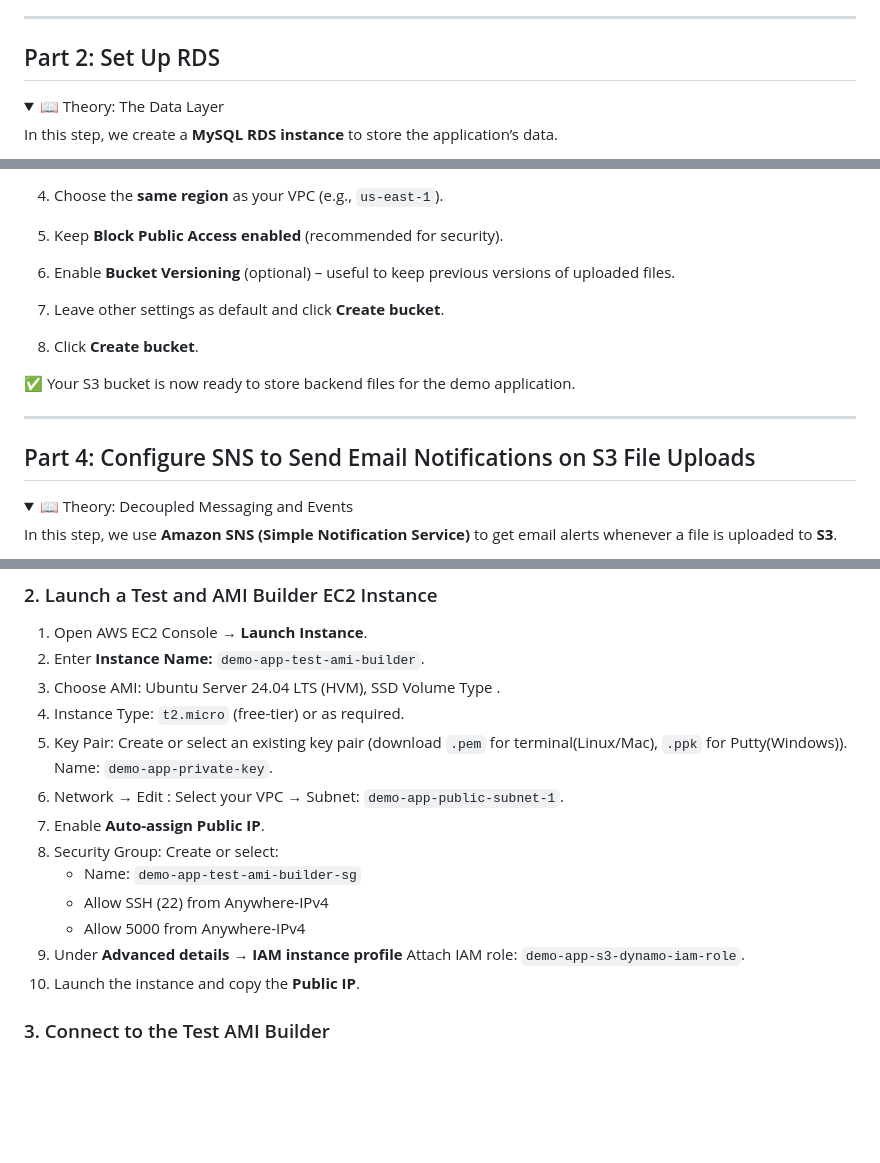
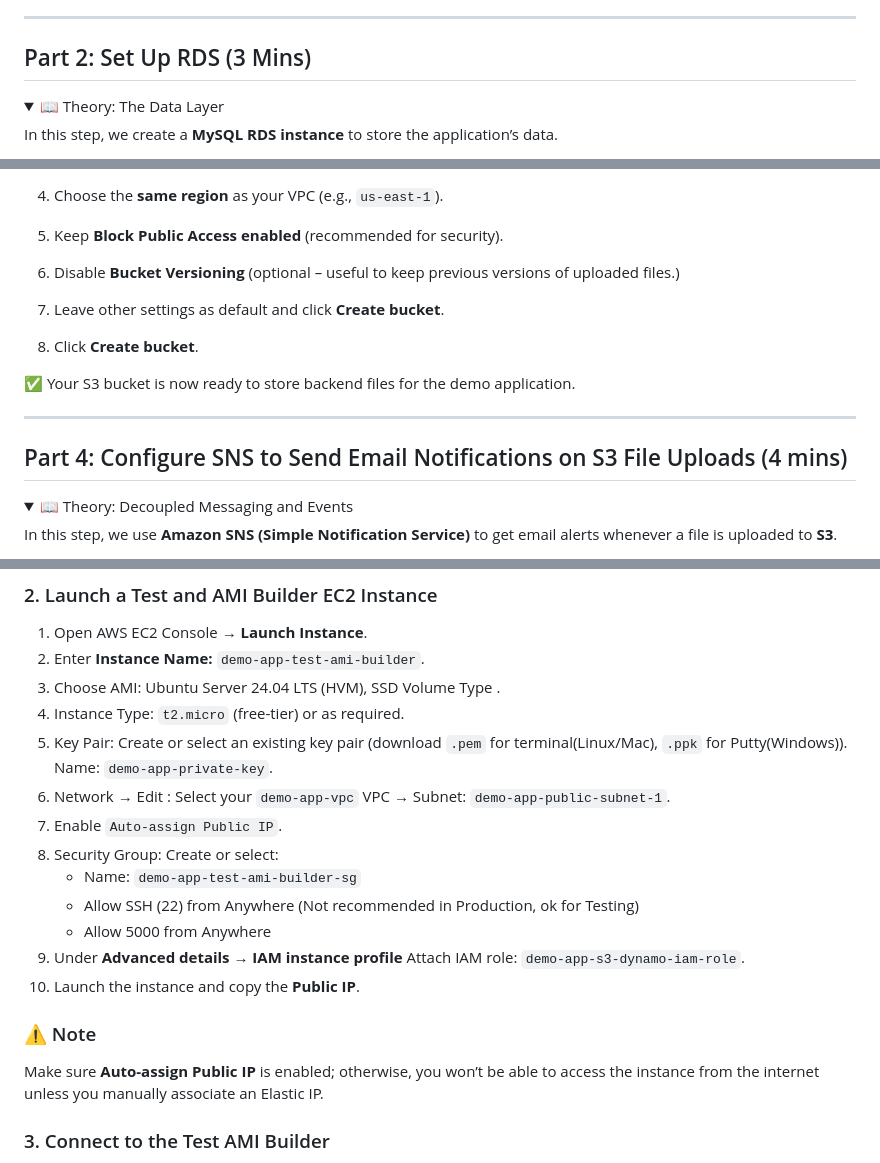
Before and after one commit to shivalkarrahul/demo-three-tier-app-on-aws, a Markdown page: README.md, 3 parts joined by grey strips. GitHub-like rendering; folded sections open; blank space fills up the shorter version.

```diff
--- a/README.md
+++ b/README.md
@@ -525,7 +525,7 @@ This setup uses **one NAT Gateway per private subnet**, requiring **three route
 
 ---
 
-## Part 2: Set Up RDS
+## Part 2: Set Up RDS (3 Mins)
 
 <details>
 <summary>📖 Theory: The Data Layer</summary>
@@ -662,7 +662,7 @@ By using S3 for file storage, you gain a **cost-effective, secure, and highly du
 
 4. Choose the **same region** as your VPC (e.g., `us-east-1`).
 5. Keep **Block Public Access enabled** (recommended for security).
-6. Enable **Bucket Versioning** (optional) – useful to keep previous versions of uploaded files.
+6. Disable **Bucket Versioning** (optional – useful to keep previous versions of uploaded files.)
 7. Leave other settings as default and click **Create bucket**.
 8. Click **Create bucket**.
 
@@ -671,7 +671,7 @@ By using S3 for file storage, you gain a **cost-effective, secure, and highly du
 
 ---
 
-## Part 4: Configure SNS to Send Email Notifications on S3 File Uploads
+## Part 4: Configure SNS to Send Email Notifications on S3 File Uploads (4 mins)
 
 <details>
 <summary>📖 Theory: Decoupled Messaging and Events</summary>
@@ -1011,14 +1011,18 @@ The **application layer** is the glue that ties everything together — frontend
 4. Instance Type: `t2.micro` (free-tier) or as required.
 5. Key Pair: Create or select an existing key pair (download `.pem` for terminal(Linux/Mac), `.ppk` for Putty(Windows)).
    Name: `demo-app-private-key`.
-6. Network → Edit : Select your VPC → Subnet: `demo-app-public-subnet-1`.
-7. Enable **Auto-assign Public IP**.
+6. Network → Edit : Select your `demo-app-vpc` VPC → Subnet: `demo-app-public-subnet-1`.
+7. Enable `Auto-assign Public IP`.
 8. Security Group: Create or select:
    - Name: `demo-app-test-ami-builder-sg`
-   - Allow SSH (22) from Anywhere-IPv4
-   - Allow 5000 from Anywhere-IPv4
+   - Allow SSH (22) from Anywhere (Not recommended in Production, ok for Testing)
+   - Allow 5000 from Anywhere
 9. Under **Advanced details** → **IAM instance profile** Attach IAM role: `demo-app-s3-dynamo-iam-role`.
 10. Launch the instance and copy the **Public IP**.
+
+### ⚠️ Note
+
+Make sure **Auto-assign Public IP** is enabled; otherwise, you won’t be able to access the instance from the internet unless you manually associate an Elastic IP.
 
 ### 3. Connect to the Test AMI Builder
 
```
Also changed, not shown: other parts of README.md (+115 -18 lines), artifacts/app-ui-s3.png (added).
